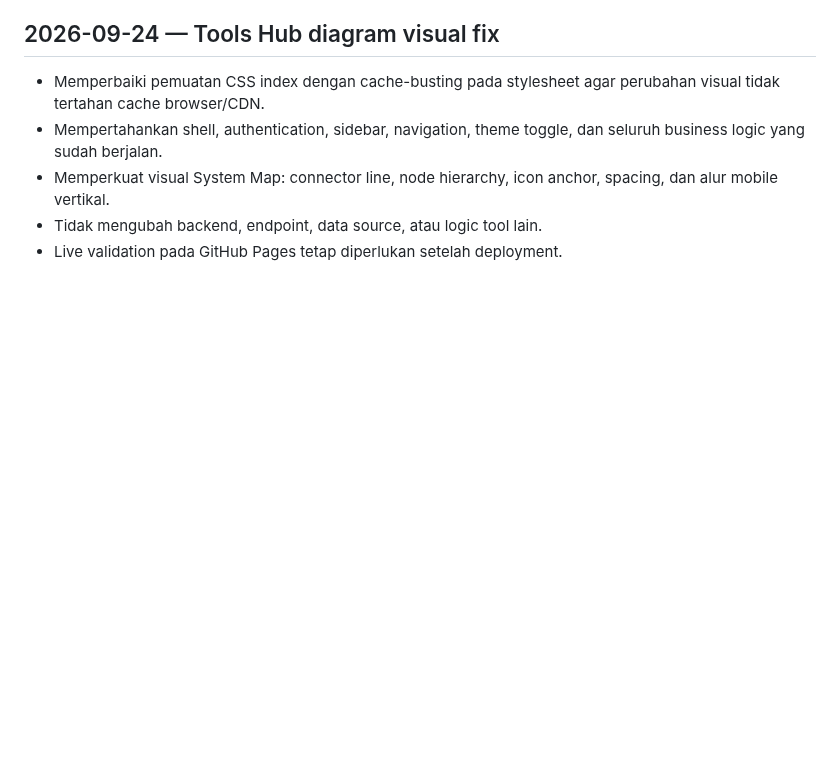
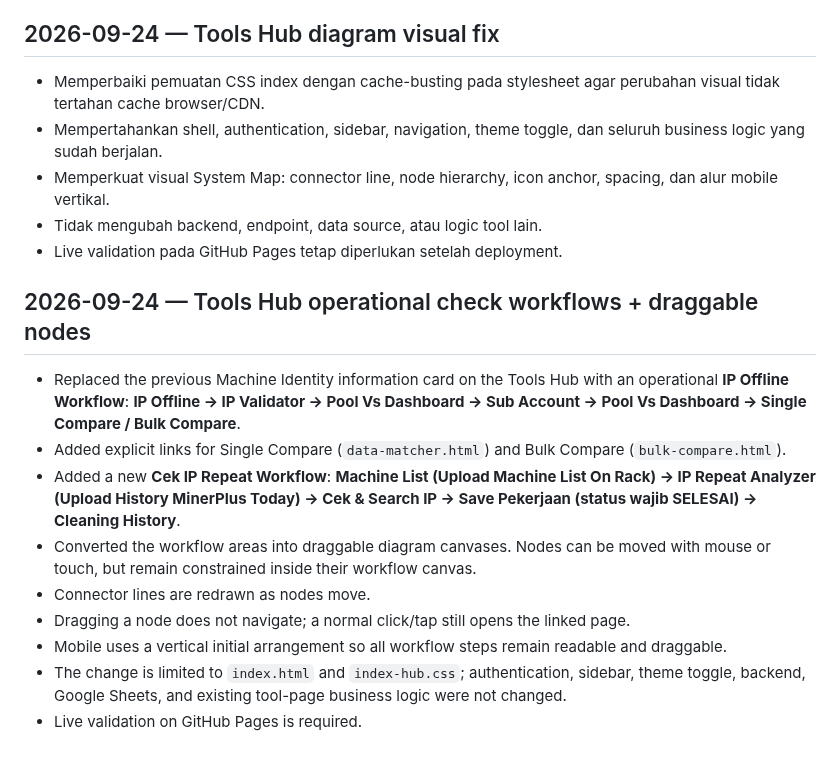
Before and after one commit to noxxadev/comp, a Markdown page: README.md, the part around the change. Rendered like a GitHub page; blank space fills up the shorter version.

Commit message:
Document Tools Hub workflow and draggable node update

```diff
--- a/README.md
+++ b/README.md
@@ -849,3 +849,15 @@ Rule: before declaring a phase complete, record the exact changes, affected file
 - Memperkuat visual System Map: connector line, node hierarchy, icon anchor, spacing, dan alur mobile vertikal.
 - Tidak mengubah backend, endpoint, data source, atau logic tool lain.
 - Live validation pada GitHub Pages tetap diperlukan setelah deployment.
+
+
+## 2026-09-24 — Tools Hub operational check workflows + draggable nodes
+- Replaced the previous Machine Identity information card on the Tools Hub with an operational **IP Offline Workflow**: **IP Offline → IP Validator → Pool Vs Dashboard → Sub Account → Pool Vs Dashboard → Single Compare / Bulk Compare**.
+- Added explicit links for Single Compare (`data-matcher.html`) and Bulk Compare (`bulk-compare.html`).
+- Added a new **Cek IP Repeat Workflow**: **Machine List (Upload Machine List On Rack) → IP Repeat Analyzer (Upload History MinerPlus Today) → Cek & Search IP → Save Pekerjaan (status wajib SELESAI) → Cleaning History**.
+- Converted the workflow areas into draggable diagram canvases. Nodes can be moved with mouse or touch, but remain constrained inside their workflow canvas.
+- Connector lines are redrawn as nodes move.
+- Dragging a node does not navigate; a normal click/tap still opens the linked page.
+- Mobile uses a vertical initial arrangement so all workflow steps remain readable and draggable.
+- The change is limited to `index.html` and `index-hub.css`; authentication, sidebar, theme toggle, backend, Google Sheets, and existing tool-page business logic were not changed.
+- Live validation on GitHub Pages is required.
```
